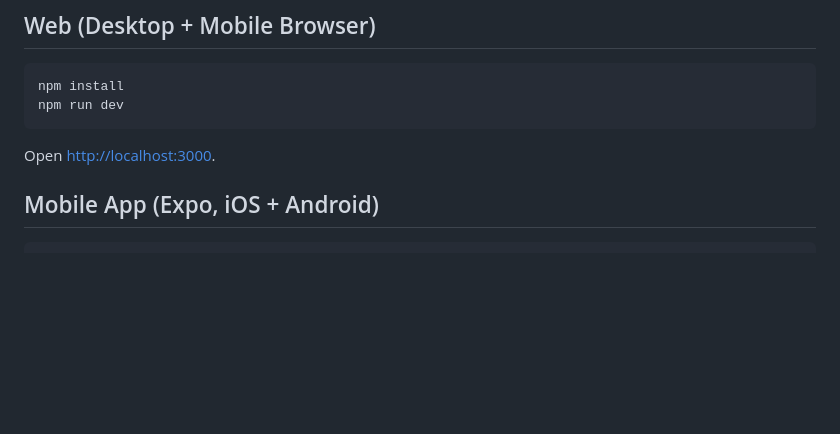
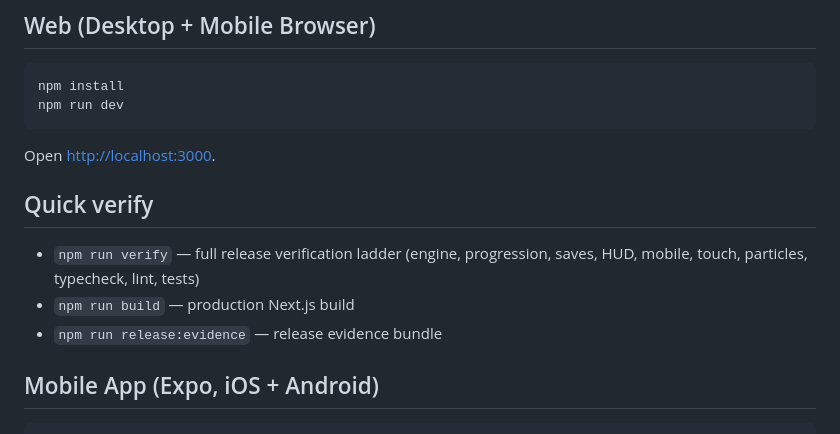
Before and after one commit to jiracipika/infinite-side-scroller, a Markdown page: README.md, the part around the change. GitHub-like rendering; blank space fills up the shorter version.

Commit message:
docs: quick-verify section + script reference (qwen-worker T1/T2)

````diff
--- a/README.md
+++ b/README.md
@@ -18,6 +18,12 @@ npm run dev
 ```
 
 Open [http://localhost:3000](http://localhost:3000).
+
+## Quick verify
+
+- `npm run verify` — full release verification ladder (engine, progression, saves, HUD, mobile, touch, particles, typecheck, lint, tests)
+- `npm run build` — production Next.js build
+- `npm run release:evidence` — release evidence bundle
 
 ## Mobile App (Expo, iOS + Android)
 
````
Also changed, not shown: docs/SCRIPTS.md (added, +39 -0 lines).
